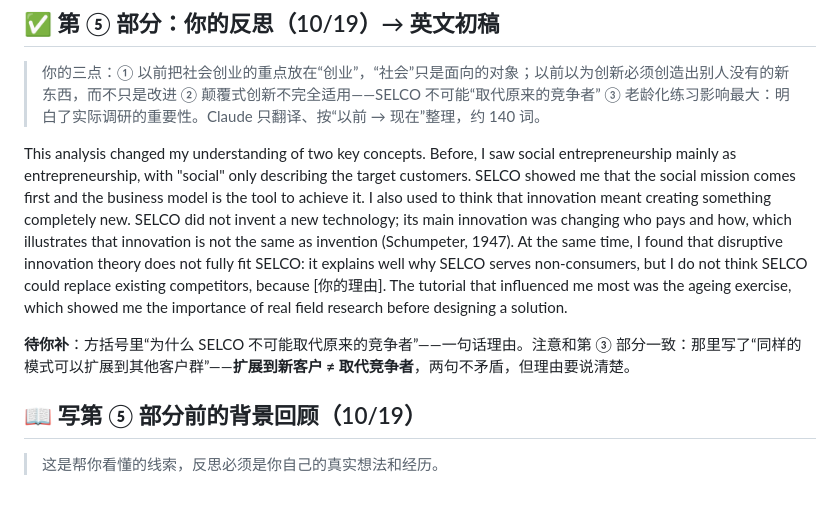
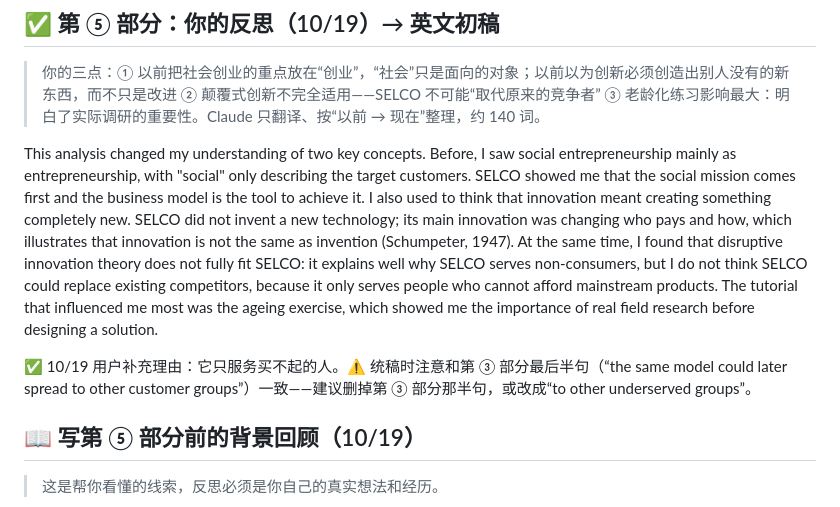
Before and after one commit to dollar3651314/mymba, a Markdown page: content/busi1764/a1-workspace.md, the part around the change. Drawn GitHub-style.

Commit message:
A1 第⑤部分：补理由
Co-Authored-By: Claude Opus 5.5 <noreply@anthropic.com>
Claude-Session: https://claude.ai/code/session_015i8AjJvK6nDJDeC9Bah6rX

```diff
--- a/content/busi1764/a1-workspace.md
+++ b/content/busi1764/a1-workspace.md
@@ -12,10 +12,10 @@
 ## ✅ 第 ⑤ 部分：你的反思（10/19）→ 英文初稿
 > 你的三点：① 以前把社会创业的重点放在“创业”，“社会”只是面向的对象；以前以为创新必须创造出别人没有的新东西，而不只是改进 ② 颠覆式创新不完全适用——SELCO 不可能“取代原来的竞争者” ③ 老龄化练习影响最大：明白了实际调研的重要性。Claude 只翻译、按“以前 → 现在”整理，约 140 词。
 
-This analysis changed my understanding of two key concepts. Before, I saw social entrepreneurship mainly as entrepreneurship, with "social" only describing the target customers. SELCO showed me that the social mission comes first and the business model is the tool to achieve it. I also used to think that innovation meant creating something completely new. SELCO did not invent a new technology; its main innovation was changing who pays and how, which illustrates that innovation is not the same as invention (Schumpeter, 1947). At the same time, I found that disruptive innovation theory does not fully fit SELCO: it explains well why SELCO serves non-consumers, but I do not think SELCO could replace existing competitors, because [你的理由]. The tutorial that influenced me most was the ageing exercise, which showed me the importance of real field research before designing a solution.
+This analysis changed my understanding of two key concepts. Before, I saw social entrepreneurship mainly as entrepreneurship, with "social" only describing the target customers. SELCO showed me that the social mission comes first and the business model is the tool to achieve it. I also used to think that innovation meant creating something completely new. SELCO did not invent a new technology; its main innovation was changing who pays and how, which illustrates that innovation is not the same as invention (Schumpeter, 1947). At the same time, I found that disruptive innovation theory does not fully fit SELCO: it explains well why SELCO serves non-consumers, but I do not think SELCO could replace existing competitors, because it only serves people who cannot afford mainstream products. The tutorial that influenced me most was the ageing exercise, which showed me the importance of real field research before designing a solution.
 
 
-**待你补**：方括号里“为什么 SELCO 不可能取代原来的竞争者”——一句话理由。注意和第 ③ 部分一致：那里写了“同样的模式可以扩展到其他客户群”——**扩展到新客户 ≠ 取代竞争者**，两句不矛盾，但理由要说清楚。
+✅ 10/19 用户补充理由：它只服务买不起的人。⚠️ 统稿时注意和第 ③ 部分最后半句（“the same model could later spread to other customer groups”）一致——建议删掉第 ③ 部分那半句，或改成“to other underserved groups”。
 
 ## 📖 写第 ⑤ 部分前的背景回顾（10/19）
 > 这是帮你看懂的线索，反思必须是你自己的真实想法和经历。
```
